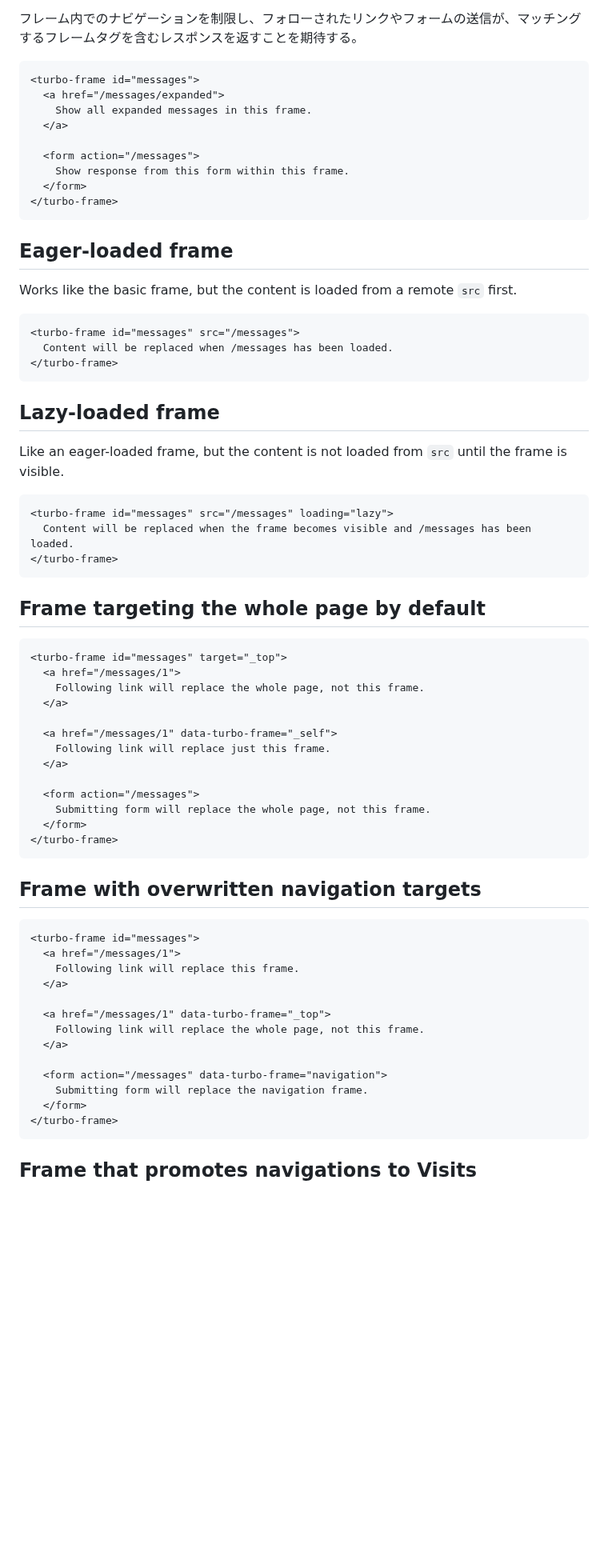
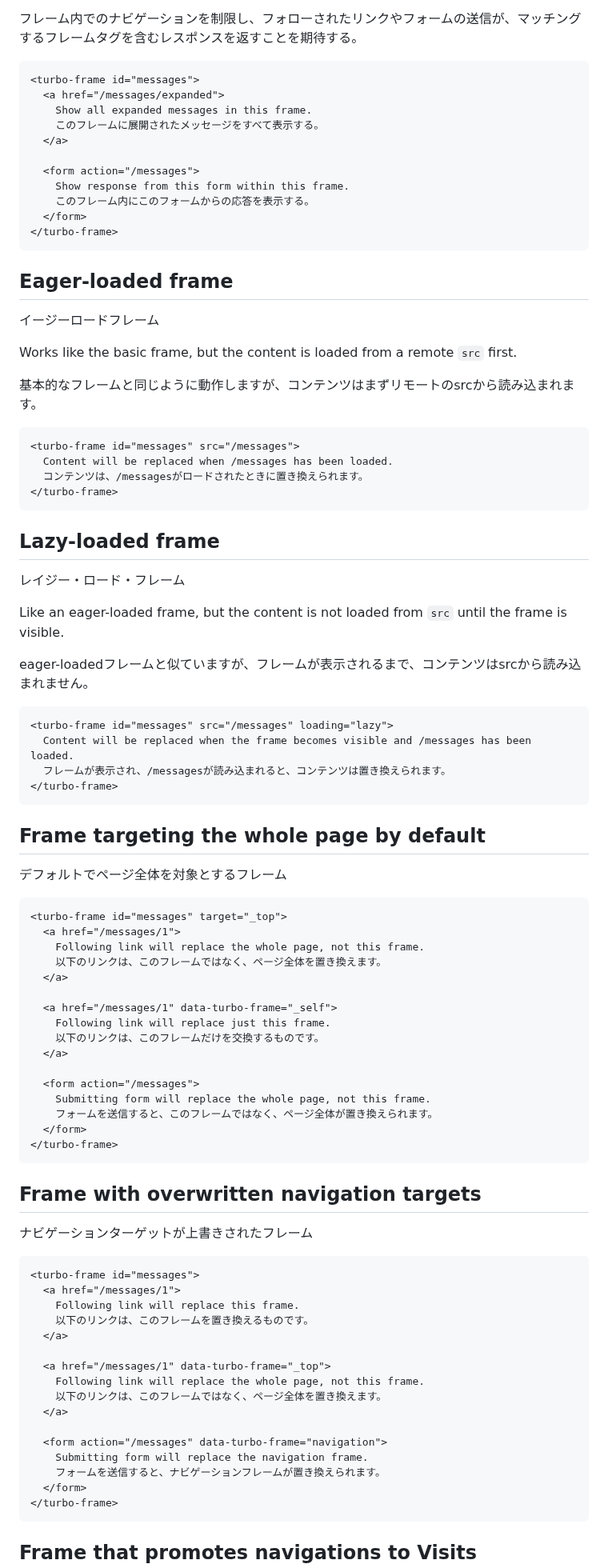
Before and after one commit to everyleaf/hotwire_ja, a Markdown page: turbo/reference/frames.md, the part around one of its changes. Shown at 80% size. Drawn GitHub-style; blank space fills up the shorter version.

````diff
--- a/turbo/reference/frames.md
+++ b/turbo/reference/frames.md
@@ -18,66 +18,84 @@ Confines all navigation within the frame by expecting any followed link or form
 <turbo-frame id="messages">
   <a href="/messages/expanded">
     Show all expanded messages in this frame.
+    このフレームに展開されたメッセージをすべて表示する。
   </a>
 
   <form action="/messages">
     Show response from this form within this frame.
+    このフレーム内にこのフォームからの応答を表示する。
   </form>
 </turbo-frame>
 ```
 
 ## Eager-loaded frame
+イージーロードフレーム
 
 Works like the basic frame, but the content is loaded from a remote `src` first.
+
+基本的なフレームと同じように動作しますが、コンテンツはまずリモートのsrcから読み込まれます。
 
 ```html
 <turbo-frame id="messages" src="/messages">
   Content will be replaced when /messages has been loaded.
+  コンテンツは、/messagesがロードされたときに置き換えられます。
 </turbo-frame>
 ```
 
 ## Lazy-loaded frame
+レイジー・ロード・フレーム
 
 Like an eager-loaded frame, but the content is not loaded from `src` until the frame is visible.
+
+eager-loadedフレームと似ていますが、フレームが表示されるまで、コンテンツはsrcから読み込まれません。
 
 ```html
 <turbo-frame id="messages" src="/messages" loading="lazy">
   Content will be replaced when the frame becomes visible and /messages has been loaded.
+  フレームが表示され、/messagesが読み込まれると、コンテンツは置き換えられます。
 </turbo-frame>
 ```
 
 ## Frame targeting the whole page by default
+デフォルトでページ全体を対象とするフレーム
 
 ```html
 <turbo-frame id="messages" target="_top">
   <a href="/messages/1">
     Following link will replace the whole page, not this frame.
+    以下のリンクは、このフレームではなく、ページ全体を置き換えます。
   </a>
 
   <a href="/messages/1" data-turbo-frame="_self">
     Following link will replace just this frame.
+    以下のリンクは、このフレームだけを交換するものです。
   </a>
 
   <form action="/messages">
     Submitting form will replace the whole page, not this frame.
+    フォームを送信すると、このフレームではなく、ページ全体が置き換えられます。
   </form>
 </turbo-frame>
 ```
 
 ## Frame with overwritten navigation targets
+ナビゲーションターゲットが上書きされたフレーム
 
 ```html
 <turbo-frame id="messages">
   <a href="/messages/1">
     Following link will replace this frame.
+    以下のリンクは、このフレームを置き換えるものです。
   </a>
 
   <a href="/messages/1" data-turbo-frame="_top">
     Following link will replace the whole page, not this frame.
+    以下のリンクは、このフレームではなく、ページ全体を置き換えます。
   </a>
 
   <form action="/messages" data-turbo-frame="navigation">
     Submitting form will replace the navigation frame.
+    フォームを送信すると、ナビゲーションフレームが置き換えられます。
   </form>
 </turbo-frame>
 ```
````
Also changed, not shown: other parts of turbo/reference/frames.md (+24 -14 lines).
